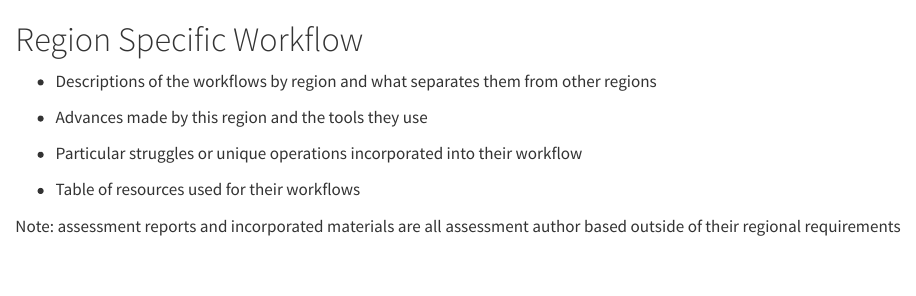
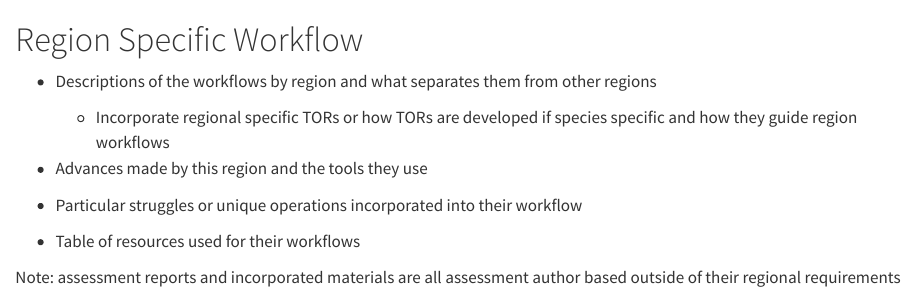
Before and after one commit to kellijohnson-NOAA/regional-sa-workflows, a Quarto document (text/fishery-science-centers.qmd): the page in a window 1100 px wide, from its top. Rendered offline with R 4.5, knitr and Pandoc in place of Quarto, with nearby package versions; drawn as R Markdown's standard HTML page in place of the format the file asks for.

Commit message:
Additions to outline

```diff
--- a/text/fishery-science-centers.qmd
+++ b/text/fishery-science-centers.qmd
@@ -1,12 +1,15 @@
 # Region Specific Workflow {#sec-regionworkflows}
 
   - Descriptions of the workflows by region and what separates them from other regions
+
+    - Incorporate regional specific TORs or how TORs are developed if species specific and how they guide region workflows
 
   - Advances made by this region and the tools they use
 
   - Particular struggles or unique operations incorporated into their workflow
 
   - Table of resources used for their workflows
+
 
 Note: assessment reports and incorporated materials are all assessment author based outside of their regional requirements
 
```
Also changed, not shown: text/general-workflow.qmd (+2 -0 lines).
